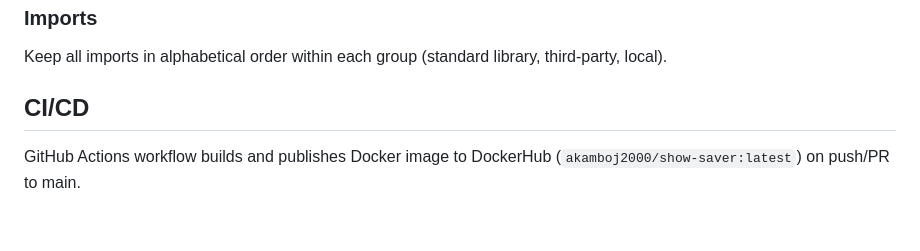
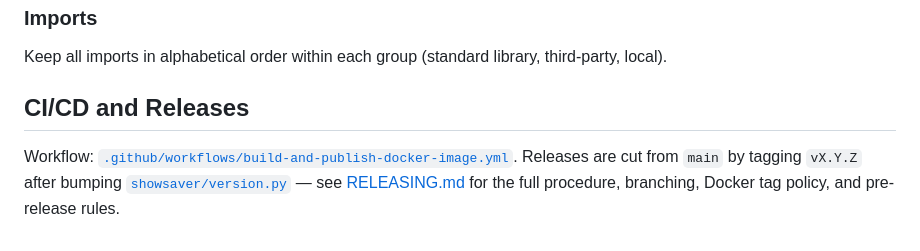
Before and after one commit to akamboj/Show-Saver, a Markdown page: AGENTS.md, the part around the change. Rendered like a GitHub page.

Commit message:
Add releasing info to agents.md

```diff
--- a/AGENTS.md
+++ b/AGENTS.md
@@ -146,6 +146,6 @@ The `Dockerfile` uses a multi-stage build:
 ### Imports
 Keep all imports in alphabetical order within each group (standard library, third-party, local).
 
-## CI/CD
+## CI/CD and Releases
 
-GitHub Actions workflow builds and publishes Docker image to DockerHub (`akamboj2000/show-saver:latest`) on push/PR to main.
+Workflow: [`.github/workflows/build-and-publish-docker-image.yml`](.github/workflows/build-and-publish-docker-image.yml). Releases are cut from `main` by tagging `vX.Y.Z` after bumping [`showsaver/version.py`](showsaver/version.py) — see [RELEASING.md](RELEASING.md) for the full procedure, branching, Docker tag policy, and pre-release rules.
```
